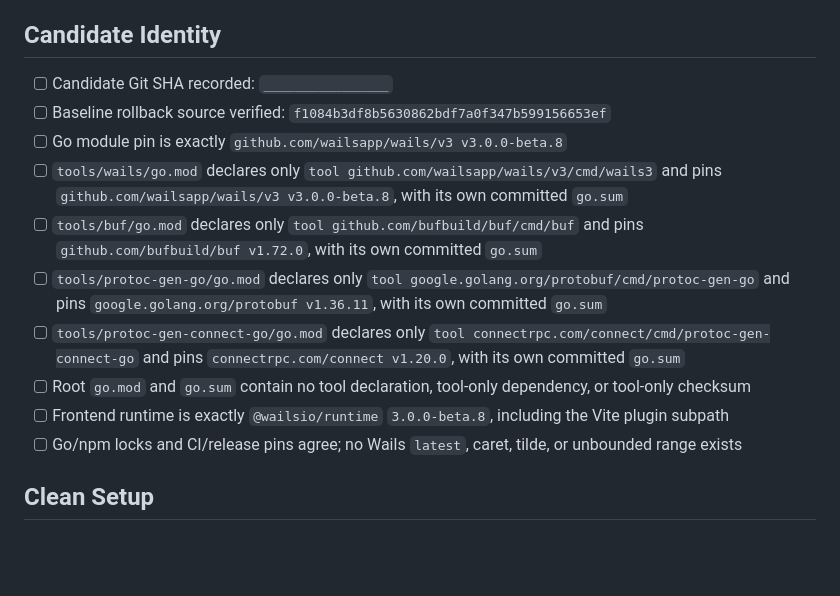
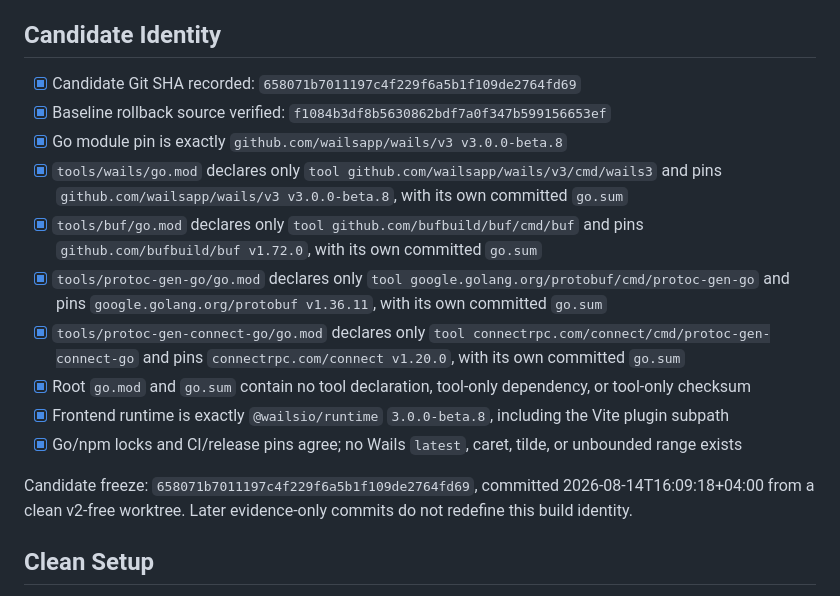
Before and after one commit to obalunenko/Fallout-Terminal, a Markdown page: specs/006-wails-v3-migration/quickstart.md, the part around the change. Drawn GitHub-style; blank space fills up the shorter version.

```diff
--- a/specs/006-wails-v3-migration/quickstart.md
+++ b/specs/006-wails-v3-migration/quickstart.md
@@ -4,16 +4,18 @@ This document describes the implementation target. It is not evidence that comma
 
 ## Candidate Identity
 
-- [ ] Candidate Git SHA recorded: `________________`
-- [ ] Baseline rollback source verified: `f1084b3df8b5630862bdf7a0f347b599156653ef`
-- [ ] Go module pin is exactly `github.com/wailsapp/wails/v3 v3.0.0-beta.8`
-- [ ] `tools/wails/go.mod` declares only `tool github.com/wailsapp/wails/v3/cmd/wails3` and pins `github.com/wailsapp/wails/v3 v3.0.0-beta.8`, with its own committed `go.sum`
-- [ ] `tools/buf/go.mod` declares only `tool github.com/bufbuild/buf/cmd/buf` and pins `github.com/bufbuild/buf v1.72.0`, with its own committed `go.sum`
-- [ ] `tools/protoc-gen-go/go.mod` declares only `tool google.golang.org/protobuf/cmd/protoc-gen-go` and pins `google.golang.org/protobuf v1.36.11`, with its own committed `go.sum`
-- [ ] `tools/protoc-gen-connect-go/go.mod` declares only `tool connectrpc.com/connect/cmd/protoc-gen-connect-go` and pins `connectrpc.com/connect v1.20.0`, with its own committed `go.sum`
-- [ ] Root `go.mod` and `go.sum` contain no tool declaration, tool-only dependency, or tool-only checksum
-- [ ] Frontend runtime is exactly `@wailsio/runtime` `3.0.0-beta.8`, including the Vite plugin subpath
-- [ ] Go/npm locks and CI/release pins agree; no Wails `latest`, caret, tilde, or unbounded range exists
+- [x] Candidate Git SHA recorded: `658071b7011197c4f229f6a5b1f109de2764fd69`
+- [x] Baseline rollback source verified: `f1084b3df8b5630862bdf7a0f347b599156653ef`
+- [x] Go module pin is exactly `github.com/wailsapp/wails/v3 v3.0.0-beta.8`
+- [x] `tools/wails/go.mod` declares only `tool github.com/wailsapp/wails/v3/cmd/wails3` and pins `github.com/wailsapp/wails/v3 v3.0.0-beta.8`, with its own committed `go.sum`
+- [x] `tools/buf/go.mod` declares only `tool github.com/bufbuild/buf/cmd/buf` and pins `github.com/bufbuild/buf v1.72.0`, with its own committed `go.sum`
+- [x] `tools/protoc-gen-go/go.mod` declares only `tool google.golang.org/protobuf/cmd/protoc-gen-go` and pins `google.golang.org/protobuf v1.36.11`, with its own committed `go.sum`
+- [x] `tools/protoc-gen-connect-go/go.mod` declares only `tool connectrpc.com/connect/cmd/protoc-gen-connect-go` and pins `connectrpc.com/connect v1.20.0`, with its own committed `go.sum`
+- [x] Root `go.mod` and `go.sum` contain no tool declaration, tool-only dependency, or tool-only checksum
+- [x] Frontend runtime is exactly `@wailsio/runtime` `3.0.0-beta.8`, including the Vite plugin subpath
+- [x] Go/npm locks and CI/release pins agree; no Wails `latest`, caret, tilde, or unbounded range exists
+
+Candidate freeze: `658071b7011197c4f229f6a5b1f109de2764fd69`, committed 2026-08-14T16:09:18+04:00 from a clean v2-free worktree. Later evidence-only commits do not redefine this build identity.
 
 ## Clean Setup
 
```
Also changed, not shown: docs/wails-v3-migration-rollback.md (+12 -12 lines).
